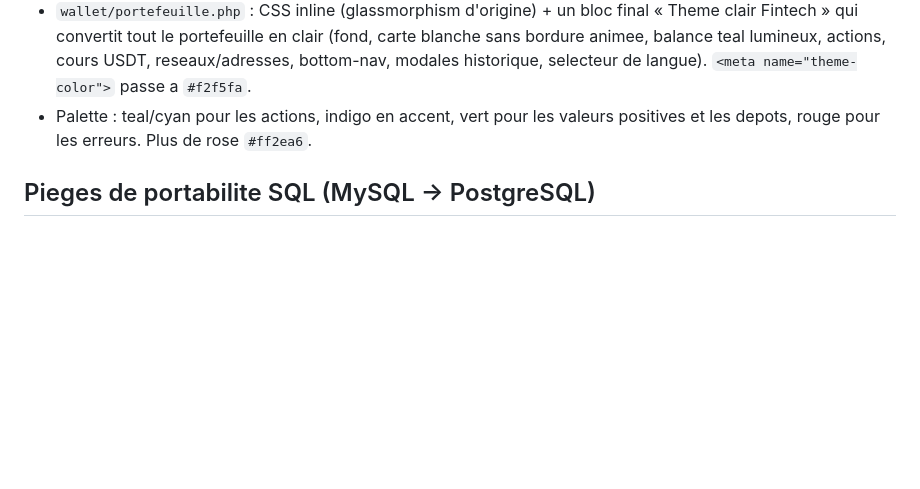
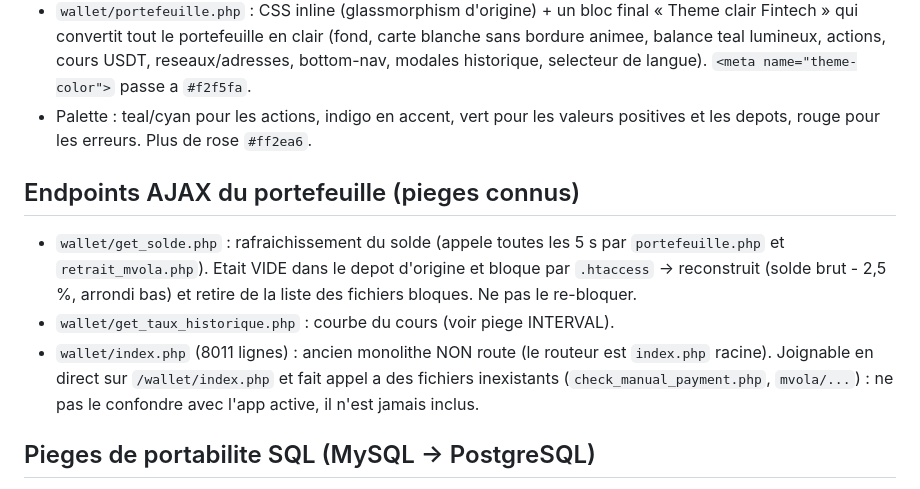
Before and after one commit to rasonjonathan6-coder/tango-wallet, a Markdown page: AGENTS.md, the part around the change. Rendered like a GitHub page; blank space fills up the shorter version.

Commit message:
docs: consigner les endpoints AJAX du portefeuille (get_solde, legacy index)
Co-authored-by: openhands <openhands@all-hands.dev>

```diff
--- a/AGENTS.md
+++ b/AGENTS.md
@@ -257,6 +257,17 @@ Une couche de compatibilite permet de tourner sur PostgreSQL sans modifier les
 - Palette : teal/cyan pour les actions, indigo en accent, vert pour les valeurs
   positives et les depots, rouge pour les erreurs. Plus de rose `#ff2ea6`.
 
+## Endpoints AJAX du portefeuille (pieges connus)
+- `wallet/get_solde.php` : rafraichissement du solde (appele toutes les 5 s par
+  `portefeuille.php` et `retrait_mvola.php`). Etait VIDE dans le depot d'origine
+  et bloque par `.htaccess` -> reconstruit (solde brut - 2,5 %, arrondi bas) et
+  retire de la liste des fichiers bloques. Ne pas le re-bloquer.
+- `wallet/get_taux_historique.php` : courbe du cours (voir piege INTERVAL).
+- `wallet/index.php` (8011 lignes) : ancien monolithe NON route (le routeur est
+  `index.php` racine). Joignable en direct sur `/wallet/index.php` et fait
+  appel a des fichiers inexistants (`check_manual_payment.php`, `mvola/...`) :
+  ne pas le confondre avec l'app active, il n'est jamais inclus.
+
 ## Pieges de portabilite SQL (MySQL -> PostgreSQL)
 - La couche `wallet/db.php` traduit seulement `INSERT IGNORE`,
   `ON DUPLICATE KEY UPDATE` et neutralise les `CREATE TABLE`. Elle ne traduit
```
